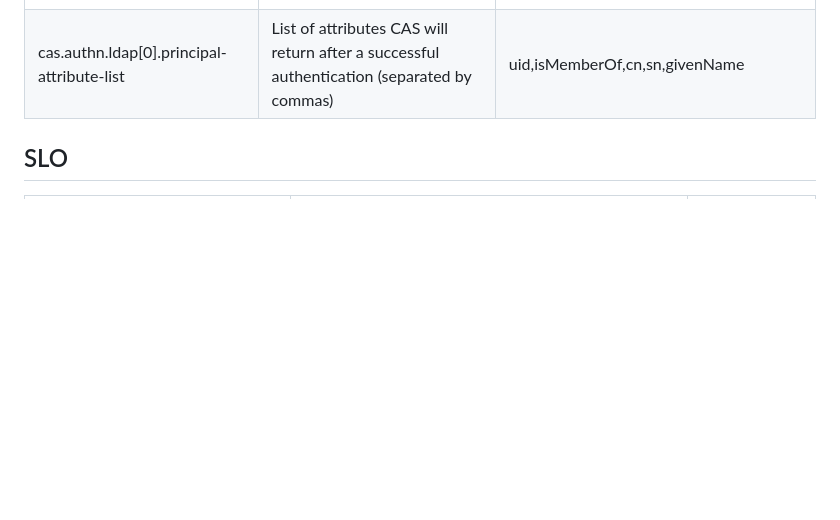
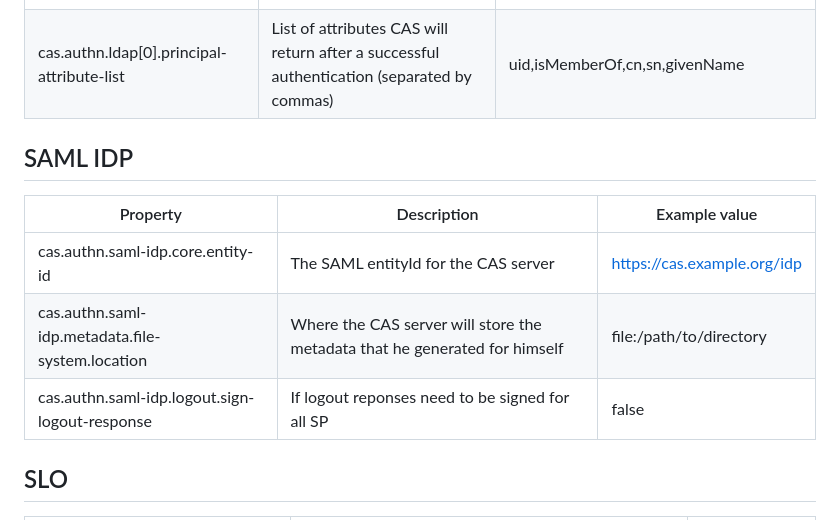
Before and after one commit to GIP-RECIA/cas-war-overlay, a Markdown page: docs/CONFIGURATION.md, the part around the change. GitHub-like rendering; blank space fills up the shorter version.

Commit message:
docs: ajout documentation SAML

```diff
--- a/docs/CONFIGURATION.md
+++ b/docs/CONFIGURATION.md
@@ -41,6 +41,13 @@ The following tables lists all the properties that are used in this CAS deployme
 | cas.authn.ldap[0].type | Authentication type | AUTHENTICATED |
 | cas.authn.ldap[0].principal-attribute-id | Principal attribute CAS will return after a successful authentication (as an identifier) | uid |
 | cas.authn.ldap[0].principal-attribute-list | List of attributes CAS will return after a successful authentication (separated by commas) | uid,isMemberOf,cn,sn,givenName |
+
+## SAML IDP
+| Property | Description | Example value |
+|----------|-------------|---------------|
+| cas.authn.saml-idp.core.entity-id | The SAML entityId for the CAS server | https://cas.example.org/idp |
+| cas.authn.saml-idp.metadata.file-system.location | Where the CAS server will store the metadata that he generated for himself | file:/path/to/directory |
+| cas.authn.saml-idp.logout.sign-logout-response | If logout reponses need to be signed for all SP | false |
 
 ## SLO
 | Property | Description | Example value |
```
Also changed, not shown: docs/SAML.md (added, +257 -0 lines).
